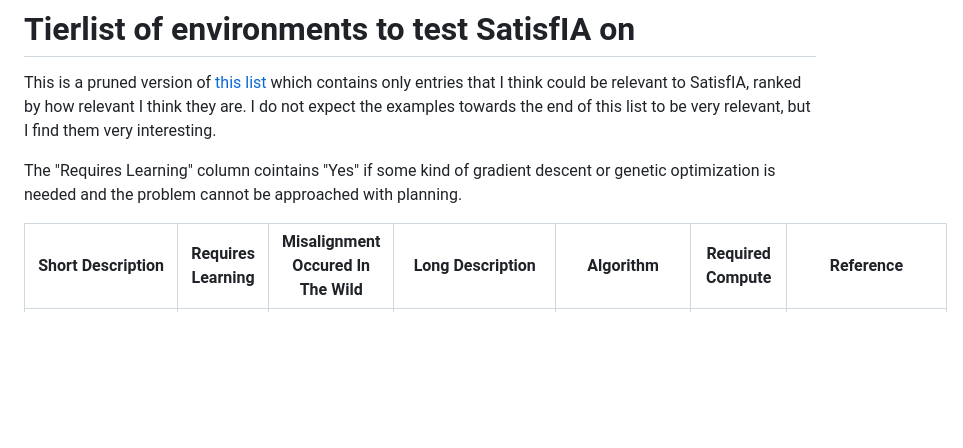
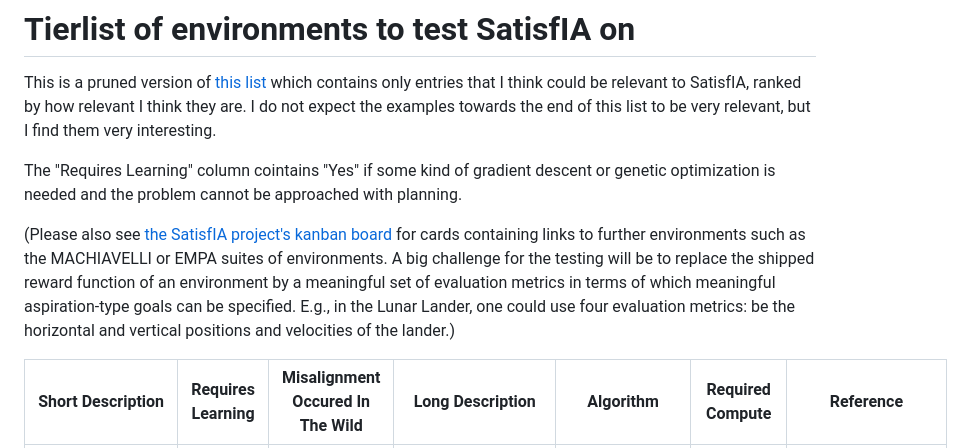
Before and after one commit to pik-gane/satisfia, a Markdown page: environment-compilation.md, the part around the change. Drawn GitHub-style; blank space fills up the shorter version.

```diff
--- a/environment-compilation.md
+++ b/environment-compilation.md
@@ -3,6 +3,8 @@
 This is a pruned version of [this list](https://docs.google.com/spreadsheets/d/1uXzWavy1mS0X-uQ21UPWHlAHjXFJoWWlN62EyKAoUmA/edit#gid=2083665562) which contains only entries that I think could be relevant to SatisfIA, ranked by how relevant I think they are. I do not expect the examples towards the end of this list to be very relevant, but I find them very interesting.
 
 The "Requires Learning" column cointains "Yes" if some kind of gradient descent or genetic optimization is needed and the problem cannot be approached with planning.
+
+(Please also see [the SatisfIA project's kanban board](https://github.com/orgs/pik-gane/projects/2) for cards containing links to further environments such as the MACHIAVELLI or EMPA suites of environments. A big challenge for the testing will be to replace the shipped reward function of an environment by a meaningful set of evaluation metrics in terms of which meaningful aspiration-type goals can be specified. E.g., in the Lunar Lander, one could use four evaluation metrics: be the horizontal and vertical positions and velocities of the lander.)
 
 | Short Description | Requires Learning | Misalignment Occured In The Wild | Long Description | Algorithm | Required Compute | Reference |
 | ----------------- | ----------------- | -------------------------------- | ---------------- | --------- | ---------------- | --------- |
```
